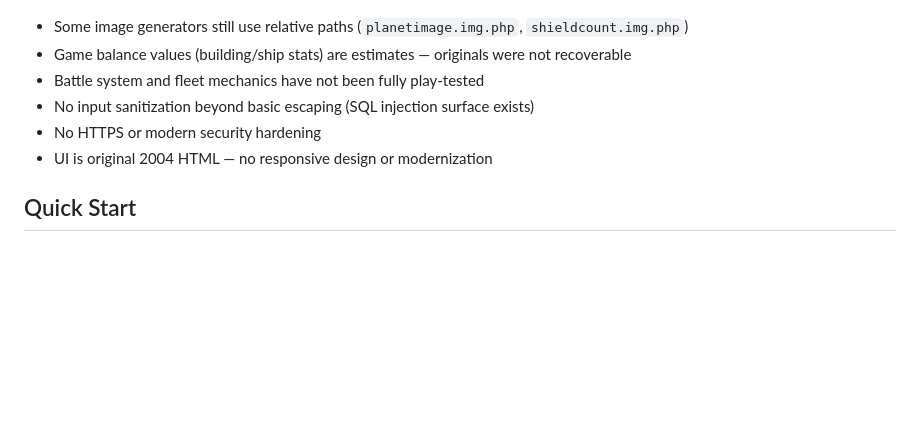
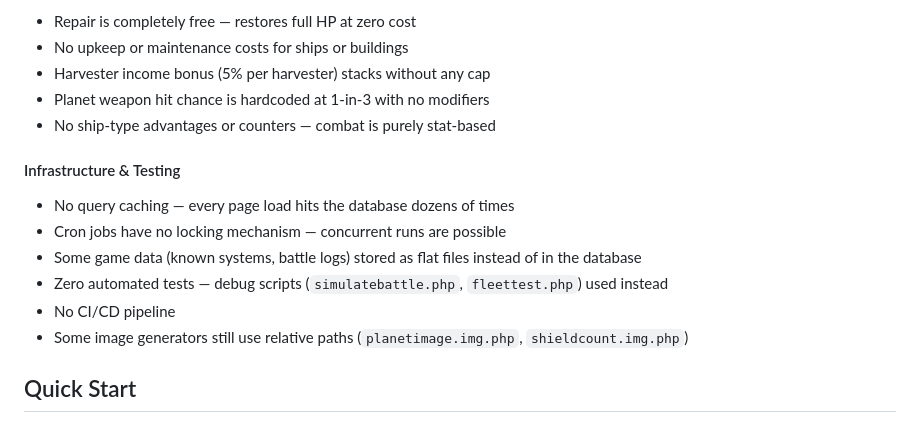
Before and after one commit to jonmilele/Emissary, a Markdown page: README.md, the part around one of its changes. GitHub-like rendering; blank space fills up the shorter version.

Commit message:
Expand 'What still needs work'
Break the section into seven subsections covering security, known bugs,
incomplete features, code quality, UI/UX, game balance, and infrastructure.

```diff
--- a/README.md
+++ b/README.md
@@ -72,9 +137,17 @@ A summarized changelog is also available in [`CHANGELOG.md`](CHANGELOG.md).
+- Repair is completely free — restores full HP at zero cost
+- No upkeep or maintenance costs for ships or buildings
+- Harvester income bonus (5% per harvester) stacks without any cap
+- Planet weapon hit chance is hardcoded at 1-in-3 with no modifiers
+- No ship-type advantages or counters — combat is purely stat-based
+
+#### Infrastructure & Testing
+
+- No query caching — every page load hits the database dozens of times
+- Cron jobs have no locking mechanism — concurrent runs are possible
+- Some game data (known systems, battle logs) stored as flat files instead of in the database
+- Zero automated tests — debug scripts (`simulatebattle.php`, `fleettest.php`) used instead
+- No CI/CD pipeline
 - Some image generators still use relative paths (`planetimage.img.php`, `shieldcount.img.php`)
-- Game balance values (building/ship stats) are estimates — originals were not recoverable
-- Battle system and fleet mechanics have not been fully play-tested
-- No input sanitization beyond basic escaping (SQL injection surface exists)
-- No HTTPS or modern security hardening
-- UI is original 2004 HTML — no responsive design or modernization
 
 ## Quick Start
 
```
Also changed, not shown: other parts of README.md (+65 -0 lines).
